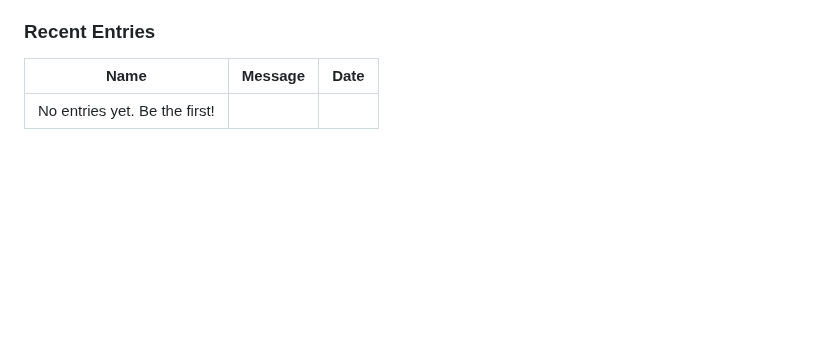
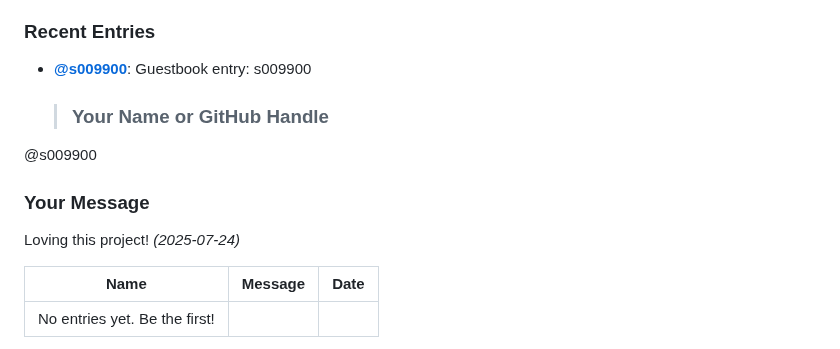
Before and after one commit to s009900/s009900, a Markdown page: README.md, the part around the change. Rendered like a GitHub page; blank space fills up the shorter version.

Commit message:
chore: add guestbook entry by s009900

```diff
--- a/README.md
+++ b/README.md
@@ -10,6 +10,16 @@ Leave a message in my [guestbook](https://github.com/s009900/s009900/issues/new?
 ### Recent Entries
 
 <!-- GUESTBOOK:START -->
+- **[@s009900](https://github.com/s009900/s009900/issues/6)**: Guestbook entry: s009900
+  > ### Your Name or GitHub Handle
+
+@s009900
+
+### Your Message
+
+Loving this project!
+  _(2025-07-24)_
+
 | Name | Message | Date |
 |------|---------|------|
 | No entries yet. Be the first! |  |  |
```
